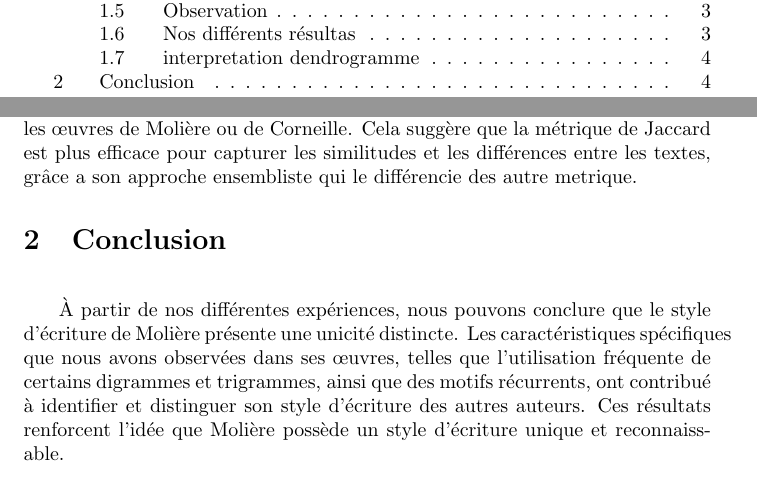
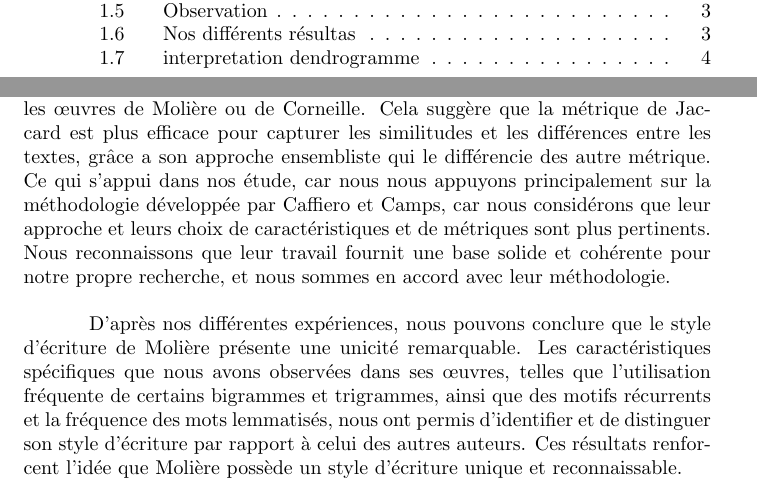
Before and after one commit to Swahdev/Can-we-revoke-Molieres-authorship, a LaTeX document (Rapport2.tex): two parts of pages 3 and 6 of 6, joined at a grey line, cut so that both start at the same text. Compiled offline with pdfLaTeX.

Commit message:
fin dedongramme et conclusion

```diff
--- a/Rapport2.tex
+++ b/Rapport2.tex
@@ -123,16 +122,21 @@ distance euclidienne et la métrique du cosinus. En revanche, avec la métrique
 Jaccard, nous observons des regroupements plus compacts, que ce soit pour les
 œuvres de Molière ou de Corneille. Cela suggère que la métrique de Jaccard est
 plus efficace pour capturer les similitudes et les différences entre les textes,
-grâce a son approche ensembliste qui le différencie des autre metrique.
+grâce a son approche ensembliste qui le différencie des autre métrique. Ce qui
+s'appui dans nos étude, car nous nous appuyons principalement sur la
+méthodologie développée par Caffiero et Camps, car nous considérons que leur
+approche et leurs choix de caractéristiques et de métriques sont plus pertinents.
+Nous reconnaissons que leur travail fournit une base solide et cohérente pour
+notre propre recherche, et nous sommes en accord avec leur méthodologie.
 
-
-\section{Conclusion}
 \vspace{\baselineskip}
-\hspace{0,5cm} À partir de nos différentes expériences, nous pouvons conclure
-que le style d'écriture de Molière présente une unicité distincte. Les
-caractéristiques spécifiques que nous avons observées dans ses œuvres, telles
-que l'utilisation fréquente de certains digrammes et trigrammes, ainsi que des
-motifs récurrents, ont contribué à identifier et distinguer son style d'écriture
+\hspace{0,5cm} D'après nos différentes expériences, nous
+pouvons conclure que le style d'écriture de Molière présente une unicité
+remarquable. Les caractéristiques spécifiques que nous avons observées dans ses
+œuvres, telles que l'utilisation fréquente de certains bigrammes et trigrammes,
+ainsi que des motifs récurrents et la fréquence des mots lemmatisés, nous ont
+permis d'identifier et de distinguer son style d'écriture par rapport à celui
 des autres auteurs. Ces résultats renforcent l'idée que Molière possède un style
 d'écriture unique et reconnaissable.
+
 \end{document}
```
Also changed, not shown: Rapport2.tex (1 more changed lines).
